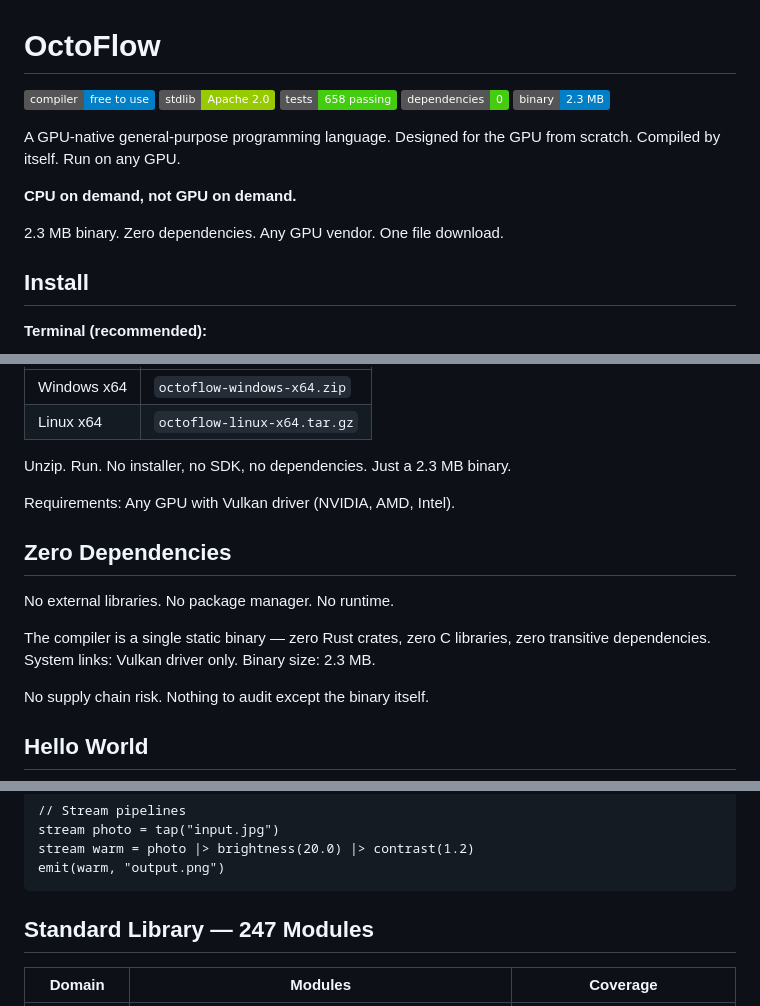
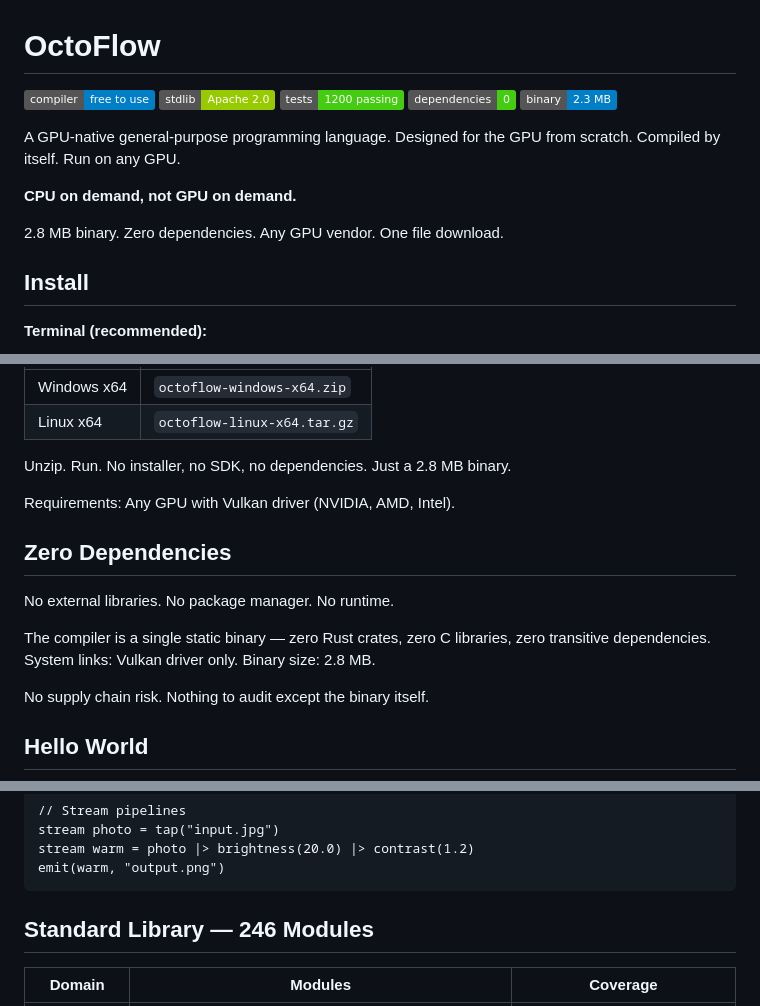
Before and after one commit to octoflow-lang/octoflow, a Markdown page: README.md, 3 parts joined by grey strips. Rendered like a GitHub page; badges without logos.

Commit message:
Update stats: 2.8 MB binary, 1200+ tests, 246 modules, 73+ kernels

````diff
--- a/README.md
+++ b/README.md
@@ -2,16 +2,16 @@
 
 ![License: Compiler Binary - Free Use](https://img.shields.io/badge/compiler-free%20to%20use-blue)
 ![License: Stdlib - Apache 2.0](https://img.shields.io/badge/stdlib-Apache%202.0-green)
-![Tests: 658 passing](https://img.shields.io/badge/tests-658%20passing-brightgreen)
+![Tests: 658 passing](https://img.shields.io/badge/tests-1200%20passing-brightgreen)
 ![Dependencies: 0](https://img.shields.io/badge/dependencies-0-brightgreen)
-![Binary: 2.3 MB](https://img.shields.io/badge/binary-2.3%20MB-blue)
+![Binary: 2.8 MB](https://img.shields.io/badge/binary-2.3%20MB-blue)
 
 A GPU-native general-purpose programming language.
 Designed for the GPU from scratch. Compiled by itself. Run on any GPU.
 
 **CPU on demand, not GPU on demand.**
 
-2.3 MB binary. Zero dependencies. Any GPU vendor. One file download.
+2.8 MB binary. Zero dependencies. Any GPU vendor. One file download.
 
 ## Install
 
@@ -36,7 +36,7 @@ Download from [Releases](https://github.com/octoflow-lang/octoflow/releases/late
 | Windows x64 | `octoflow-windows-x64.zip` |
 | Linux x64 | `octoflow-linux-x64.tar.gz` |
 
-Unzip. Run. No installer, no SDK, no dependencies. Just a 2.3 MB binary.
+Unzip. Run. No installer, no SDK, no dependencies. Just a 2.8 MB binary.
 
 Requirements: Any GPU with Vulkan driver (NVIDIA, AMD, Intel).
 
@@ -45,7 +45,7 @@ Requirements: Any GPU with Vulkan driver (NVIDIA, AMD, Intel).
 No external libraries. No package manager. No runtime.
 
 The compiler is a single static binary — zero Rust crates, zero C libraries, zero transitive dependencies.
-System links: Vulkan driver only. Binary size: 2.3 MB.
+System links: Vulkan driver only. Binary size: 2.8 MB.
 
 No supply chain risk. Nothing to audit except the binary itself.
 
@@ -133,7 +133,7 @@ stream warm = photo |> brightness(20.0) |> contrast(1.2)
 emit(warm, "output.png")
 ```
 
-## Standard Library — 247 Modules
+## Standard Library — 246 Modules
 
 | Domain | Modules | Coverage |
 |---|---|---|
````
Also changed, not shown: other parts of README.md (+1 -1 lines).
